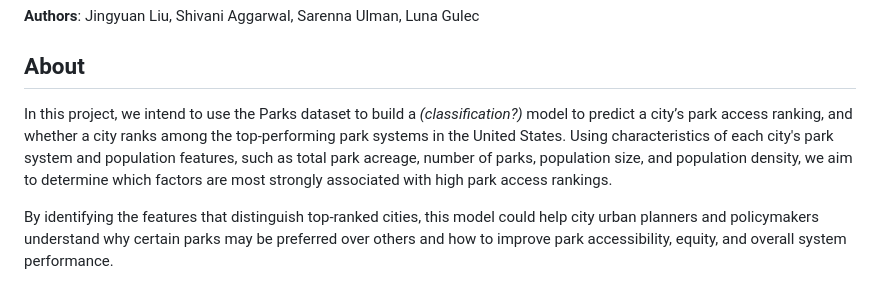
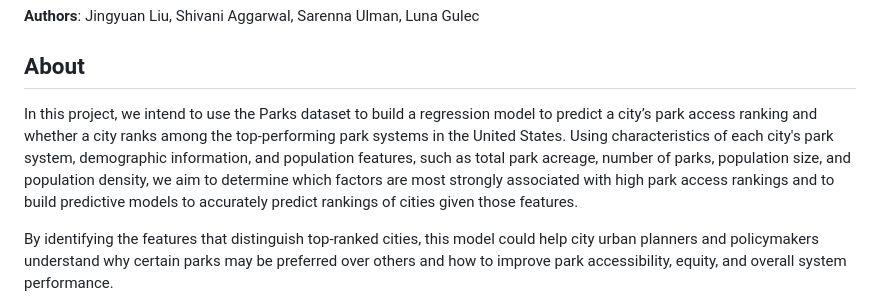
Before and after one commit to UBC-DSCI-310-2025W2/dsci-310-group-08, a Markdown page: README.md, the part around the change. Rendered like a GitHub page.

Commit message:
Update the About section un README.md

```diff
--- a/README.md
+++ b/README.md
@@ -2,7 +2,7 @@
 **Authors**: Jingyuan Liu, Shivani Aggarwal, Sarenna Ulman, Luna Gulec
 
 ## About
-In this project, we intend to use the Parks dataset to build a _(classification?)_ model to predict a city’s park access ranking, and whether a city ranks among the top-performing park systems in the United States. Using characteristics of each city's park system and population features, such as total park acreage, number of parks, population size, and population density, we aim to determine which factors are most strongly associated with high park access rankings.
+In this project, we intend to use the Parks dataset to build a regression model to predict a city’s park access ranking and whether a city ranks among the top-performing park systems in the United States. Using characteristics of each city's park system, demographic information, and population features, such as total park acreage, number of parks, population size, and population density, we aim to determine which factors are most strongly associated with high park access rankings and to build predictive models to accurately predict rankings of cities given those features.
 
 By identifying the features that distinguish top-ranked cities, this model could help city urban planners and policymakers understand why certain parks may be preferred over others and how to improve park accessibility, equity, and overall system performance.
 
```
